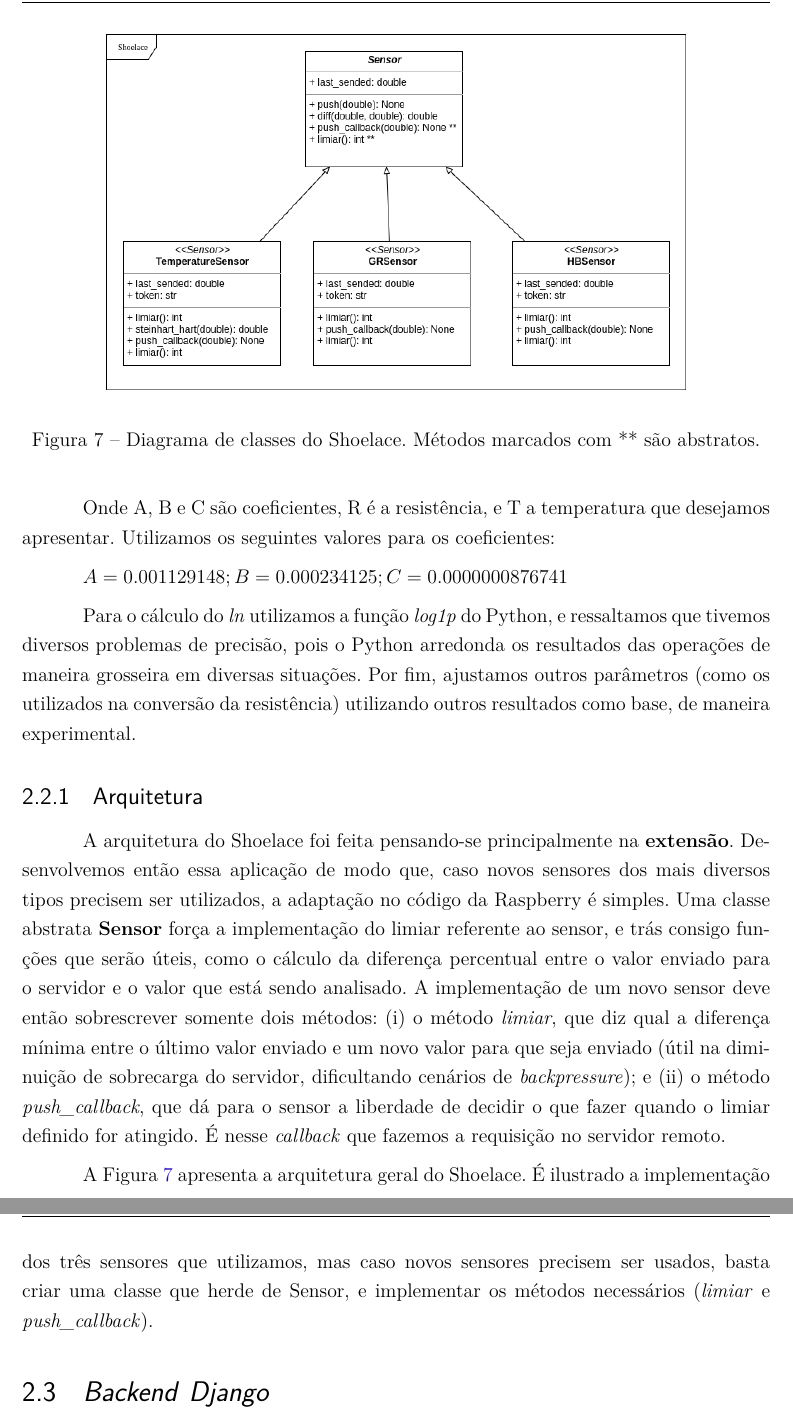
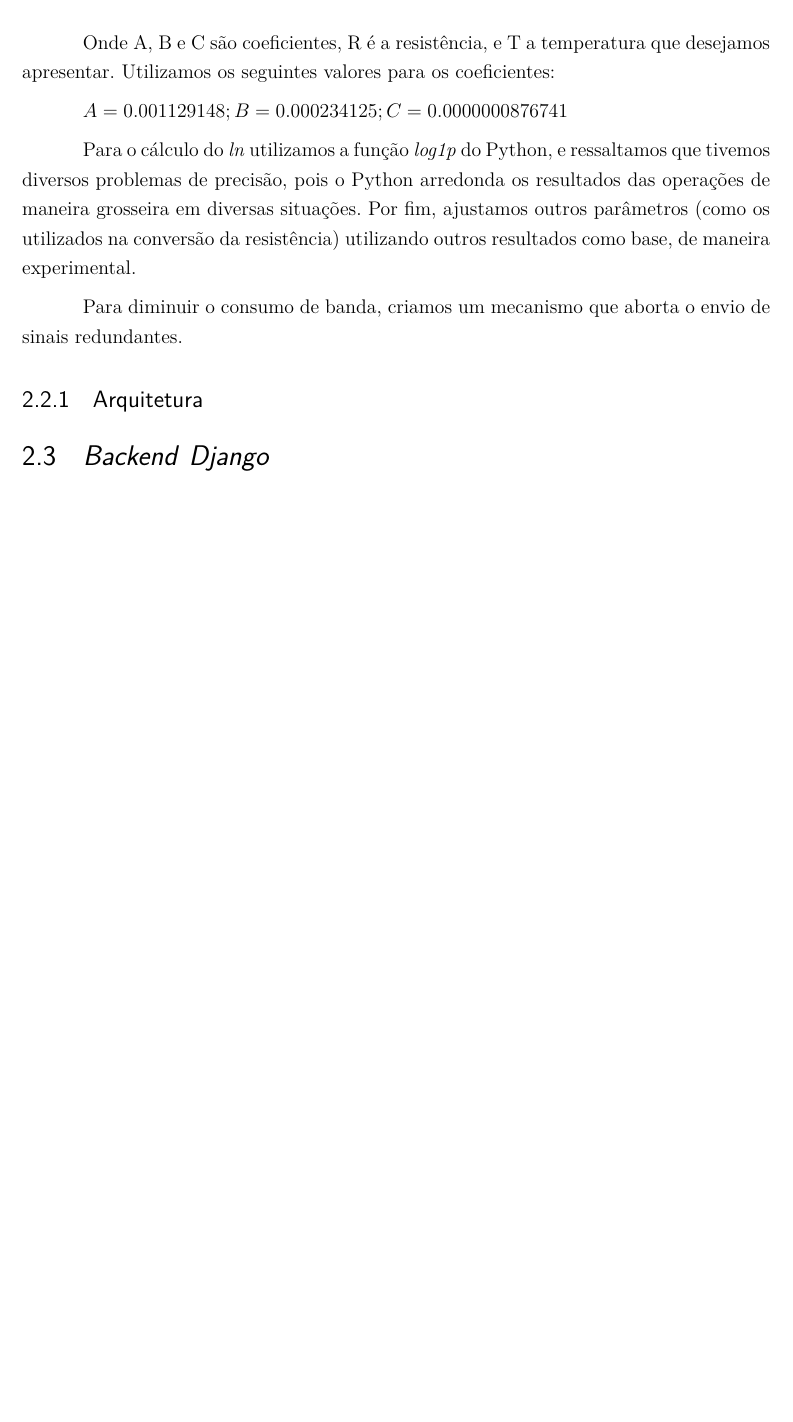
Before and after one commit to UmissTeam/relatorio, a LaTeX thesis (tcc.tex, which reads editaveis/processamento/middleware.tex): two parts of pages 17 and 18 of 31 before the commit and part of page 17 of 30 after it, the two joined at a grey line, cut at the place of the change, the shorter picture padded with empty space. Compiled offline with pdfLaTeX.

Commit message:
Adiciona coisas sobre sensores
Signed-off-by: Dylan Guedes <djmgguedes@gmail.com>

```diff
--- a/editaveis/processamento/middleware.tex
+++ b/editaveis/processamento/middleware.tex
@@ -36,32 +36,7 @@ os resultados das operações de maneira grosseira em diversas situações. Por
 fim, ajustamos outros parâmetros (como os utilizados na conversão da
 resistência) utilizando outros resultados como base, de maneira experimental.
 
+Para diminuir o consumo de banda, criamos um mecanismo que aborta o envio de
+sinais redundantes.
+
 \subsection{Arquitetura}
-
-A arquitetura do Shoelace foi feita pensando-se principalmente na
-\textbf{extensão}. Desenvolvemos então essa aplicação de modo que, caso novos
-sensores dos mais diversos tipos precisem ser utilizados, a adaptação no código
-da Raspberry é simples. Uma classe abstrata \textbf{Sensor} força a implementação
-do limiar referente ao sensor, e trás consigo funções que serão úteis, como o
-cálculo da diferença percentual entre o valor enviado para o servidor e o valor
-que está sendo analisado. A implementação de um novo sensor deve então
-sobrescrever somente dois métodos: (i) o método \textit{limiar}, que diz qual a
-diferença mínima entre o último valor enviado e um novo valor para que seja
-enviado (útil na diminuição de sobrecarga do servidor, dificultando cenários de
-\textit{backpressure}); e (ii) o método \textit{push\_callback}, que dá para o
-sensor a liberdade de decidir o que fazer quando o limiar definido for atingido.
-É nesse \textit{callback} que fazemos a requisição no servidor remoto.
-
-\begin{figure}
-    \begin{center}
-        \includegraphics[scale=0.5]{figuras/shoelace.png}
-    \end{center}
-    \caption{Diagrama de classes do Shoelace. Métodos marcados com ** são
-    abstratos.}
-    \label{fig:shoelace}
-\end{figure}
-
-A Figura \ref{fig:shoelace} apresenta a arquitetura geral do Shoelace. É
-ilustrado a implementação dos três sensores que utilizamos, mas caso novos
-sensores precisem ser usados, basta criar uma classe que herde de Sensor, e
-implementar os métodos necessários (\textit{limiar} e \textit{push\_callback}).
```
Also changed, not shown: editaveis/processamento/middleware.tex (2 more changed lines).
